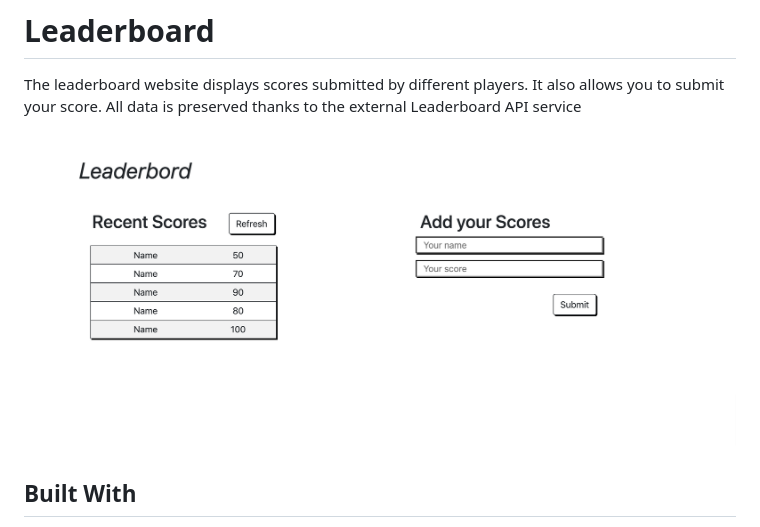
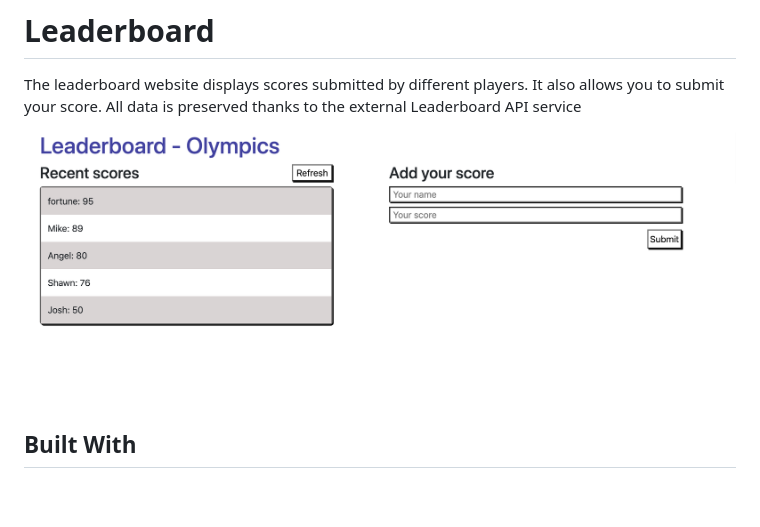
Before and after one commit to fortuneonyeka/LeaderBoard-project, a Markdown page: README.md, the part around the change. Drawn GitHub-style; pictures changed too: images/LeaderbordApi.png (added); blank space fills up the shorter version.

Commit message:
update readme screenshot

```diff
--- a/README.md
+++ b/README.md
@@ -1,7 +1,7 @@
 # Leaderboard
 The leaderboard website displays scores submitted by different players. It also allows you to submit your score. All data is preserved thanks to the external Leaderboard API service
 
-![Screenshot](./images/Leaderbord1.png)
+![Screenshot](./images/LeaderbordApi.png)
 
 ## Built With
 
```
